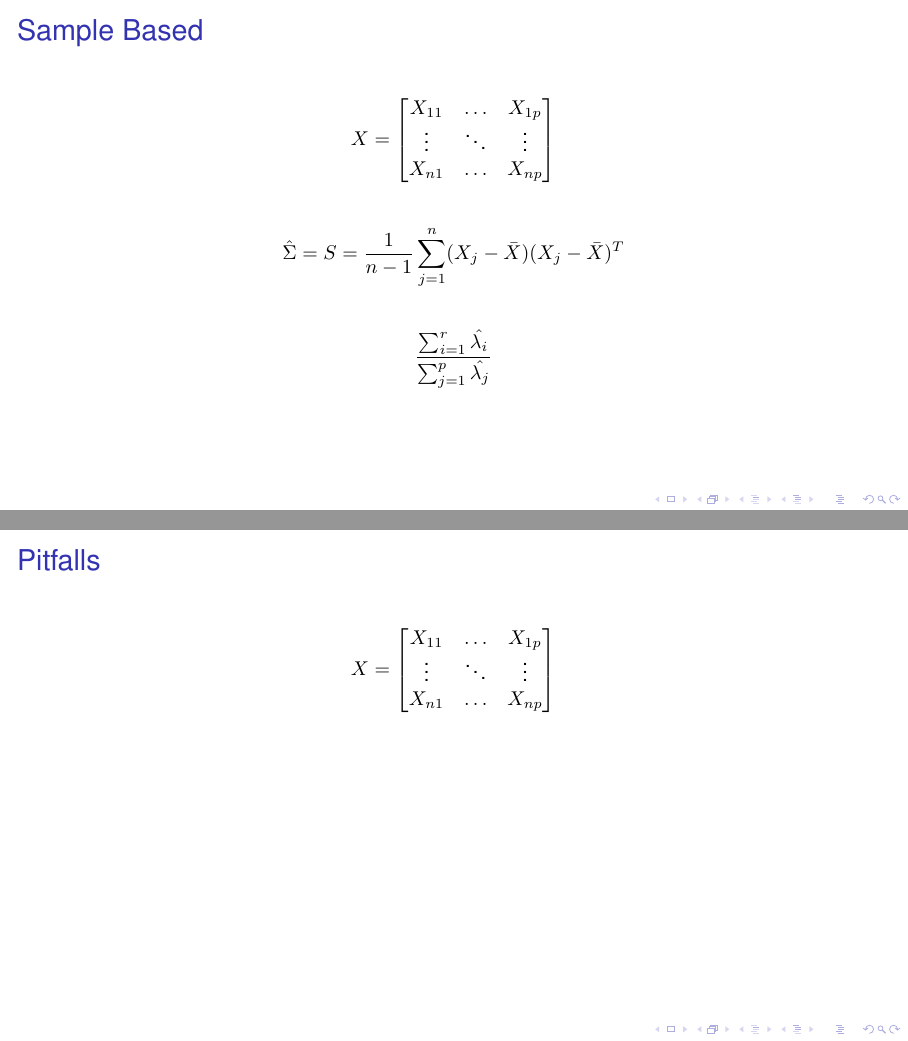
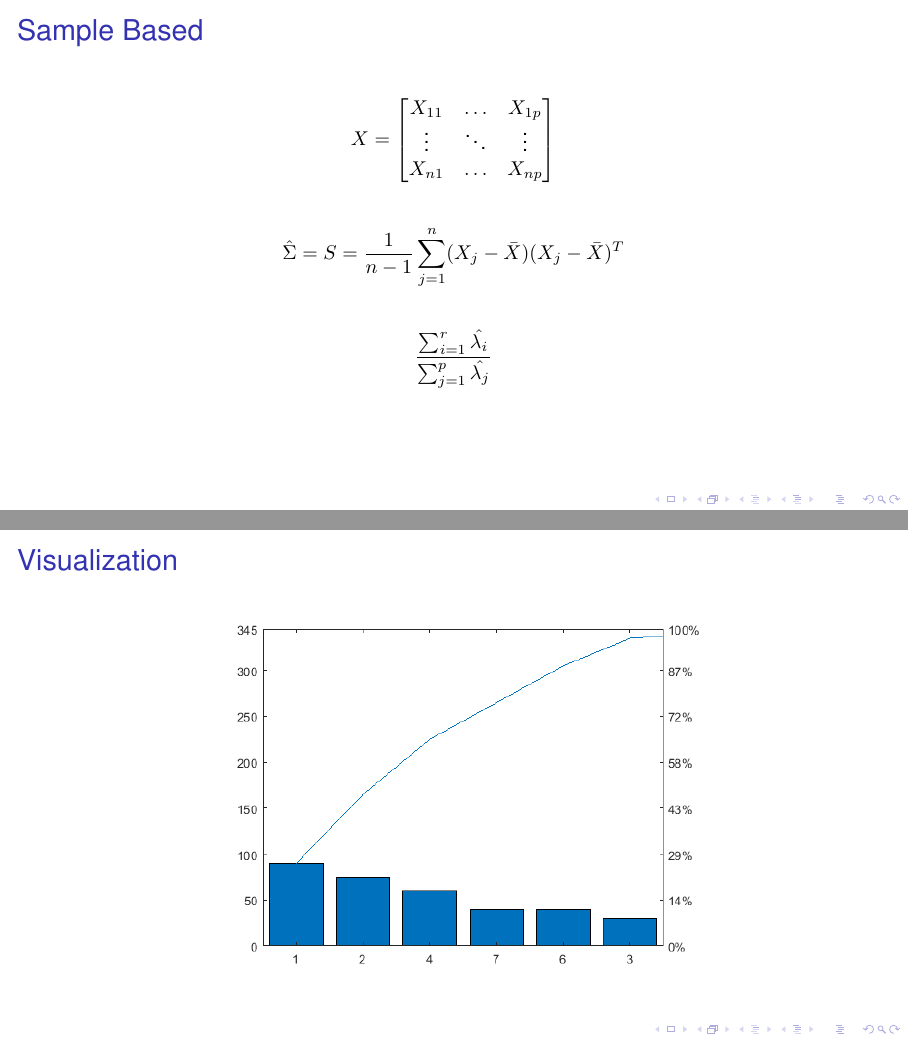
Before and after one commit to askebm/MUST-E20-slides, LaTeX slides (05/main.tex): pages 9 and 10 of 12 before the commit and pages 9 and 10 of 13 after it, joined at a grey line. Compiled offline with pdfLaTeX; a LaTeX package or settings file that is missing is left out.

Commit message:
Added image

```diff
--- a/05/main.tex
+++ b/05/main.tex
@@ -178,6 +178,15 @@
 \end{frame}
 
 \begin{frame}[t]
+	\frametitle{Visualization}
+	\begin{figure}[h]
+		\centering
+		\includegraphics[width=0.65\linewidth]{images/Pareto_chart_of_titanium_investment_casting_defects.svg.png}
+	\end{figure}
+
+\end{frame}
+
+\begin{frame}[t]
     \frametitle{Pitfalls}
 
     \begin{align*}
```
Also changed, not shown: 05/images/Pareto_chart_of_titanium_investment_casting_defects.svg.png (added).
